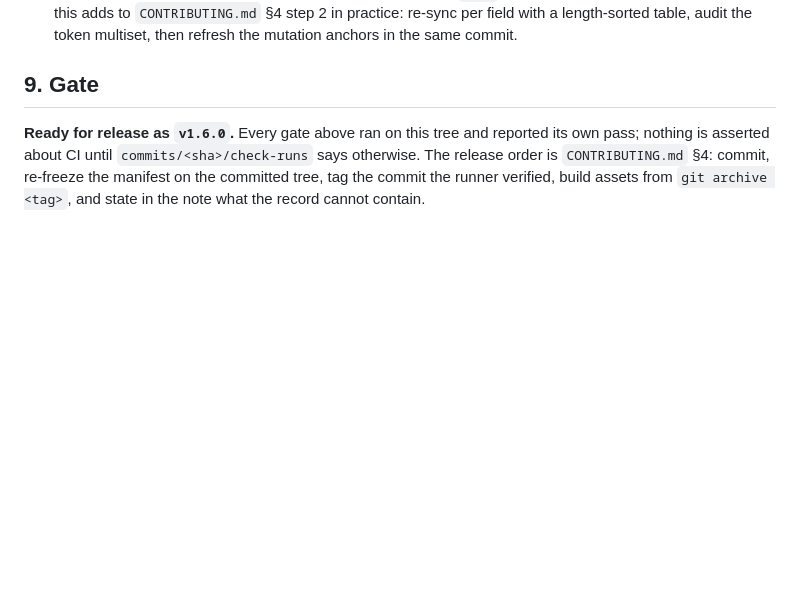
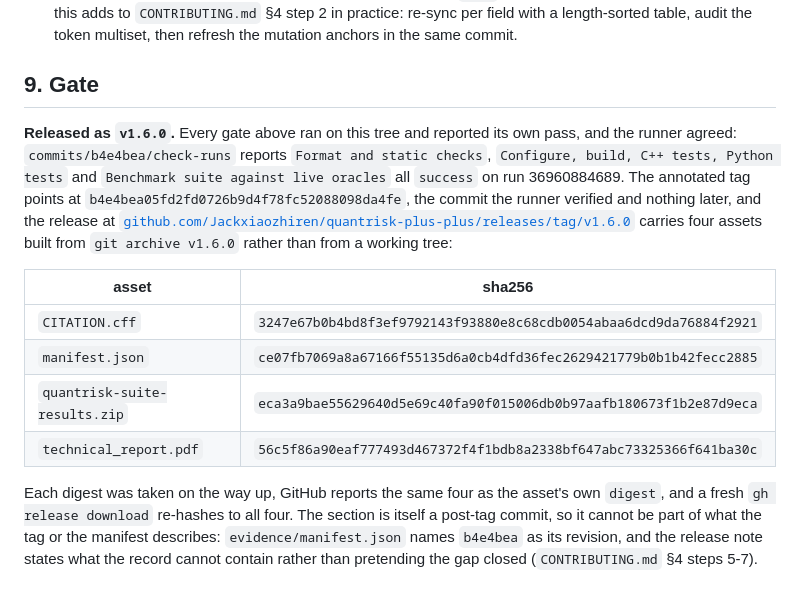
Before and after one commit to Jackxiaozhiren/quantrisk-plus-plus, a Markdown page: docs/phase_reports/phase-16-fourth-order-crossing.md, the part around the change. Drawn GitHub-style; blank space fills up the shorter version.

Commit message:
Phase 16: record the publication, with the asset digests read back from the API
v1.6.0 is live and its four assets came from `git archive v1.6.0`; the digests
taken on the way up are the ones GitHub reports and the ones a fresh download
re-hashes to. This section is a post-tag commit, so it says so rather than
implying the tag describes it.

```diff
--- a/docs/phase_reports/phase-16-fourth-order-crossing.md
+++ b/docs/phase_reports/phase-16-fourth-order-crossing.md
@@ -215,7 +215,23 @@ Carried by `docs/limitations.md` #79 and `docs/analysis/fourth_order_crossing_ma
 
 ## 9. Gate
 
-**Ready for release as `v1.6.0`.** Every gate above ran on this tree and reported its own pass; nothing is
-asserted about CI until `commits/<sha>/check-runs` says otherwise. The release order is `CONTRIBUTING.md`
-§4: commit, re-freeze the manifest on the committed tree, tag the commit the runner verified, build assets
-from `git archive <tag>`, and state in the note what the record cannot contain.
+**Released as `v1.6.0`.** Every gate above ran on this tree and reported its own pass, and the runner
+agreed: `commits/b4e4bea/check-runs` reports `Format and static checks`, `Configure, build, C++ tests,
+Python tests` and `Benchmark suite against live oracles` all `success` on run 36960884689. The annotated
+tag points at `b4e4bea05fd2fd0726b9d4f78fc52088098da4fe`, the commit the runner verified and nothing later,
+and the release at
+[`github.com/Jackxiaozhiren/quantrisk-plus-plus/releases/tag/v1.6.0`](https://github.com/Jackxiaozhiren/quantrisk-plus-plus/releases/tag/v1.6.0)
+carries four assets built from `git archive v1.6.0` rather than from a working tree:
+
+| asset | sha256 |
+|---|---|
+| `CITATION.cff` | `3247e67b0b4bd8f3ef9792143f93880e8c68cdb0054abaa6dcd9da76884f2921` |
+| `manifest.json` | `ce07fb7069a8a67166f55135d6a0cb4dfd36fec2629421779b0b1b42fecc2885` |
+| `quantrisk-suite-results.zip` | `eca3a9bae55629640d5e69c40fa90f015006db0b97aafb180673f1b2e87d9eca` |
+| `technical_report.pdf` | `56c5f86a90eaf777493d467372f4f1bdb8a2338bf647abc73325366f641ba30c` |
+
+Each digest was taken on the way up, GitHub reports the same four as the asset's own `digest`, and a fresh
+`gh release download` re-hashes to all four. The section is itself a post-tag commit, so it cannot be part
+of what the tag or the manifest describes: `evidence/manifest.json` names `b4e4bea` as its revision, and
+the release note states what the record cannot contain rather than pretending the gap closed
+(`CONTRIBUTING.md` §4 steps 5-7).
```
